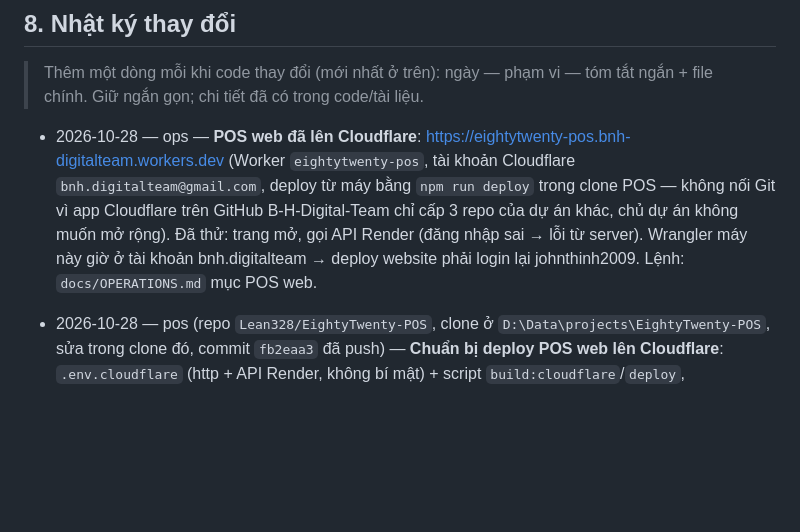
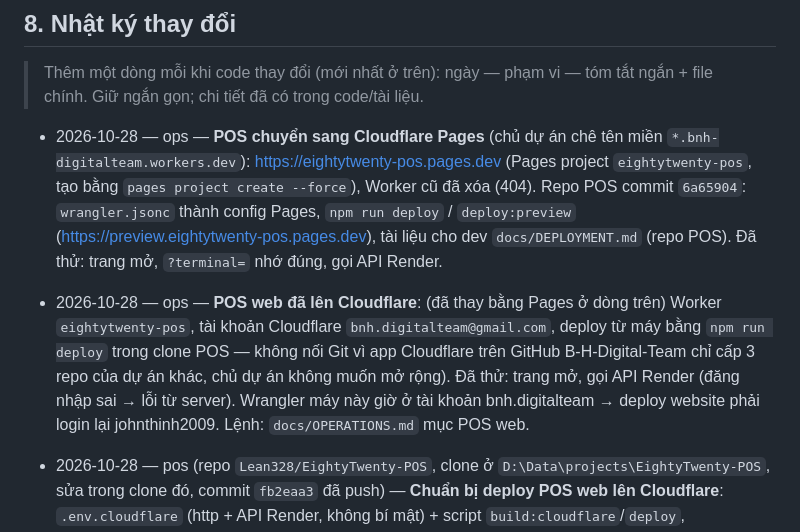
Before and after one commit to Lean328/EightyTwenty, a Markdown page: CLAUDE.md, the part around the change. Rendered like a GitHub page; blank space fills up the shorter version.

Commit message:
docs(ops): POS web moved to Cloudflare Pages (eightytwenty-pos.pages.dev)
Co-Authored-By: Claude Opus 5.5 <noreply@anthropic.com>

```diff
--- a/CLAUDE.md
+++ b/CLAUDE.md
@@ -244,7 +244,8 @@ Website local: `.venv\Scripts\python -m http.server 8123 --bind 127.0.0.1 --dire
 
 > Thêm một dòng mỗi khi code thay đổi (mới nhất ở trên): ngày — phạm vi — tóm tắt ngắn + file chính. Giữ ngắn gọn; chi tiết đã có trong code/tài liệu.
 
-- 2026-10-28 — ops — **POS web đã lên Cloudflare**: https://eightytwenty-pos.bnh-digitalteam.workers.dev (Worker `eightytwenty-pos`, tài khoản Cloudflare `bnh.digitalteam@gmail.com`, deploy từ máy bằng `npm run deploy` trong clone POS — không nối Git vì app Cloudflare trên GitHub B-H-Digital-Team chỉ cấp 3 repo của dự án khác, chủ dự án không muốn mở rộng). Đã thử: trang mở, gọi API Render (đăng nhập sai → lỗi từ server). Wrangler máy này giờ ở tài khoản bnh.digitalteam → deploy website phải login lại johnthinh2009. Lệnh: `docs/OPERATIONS.md` mục POS web.
+- 2026-10-28 — ops — **POS chuyển sang Cloudflare Pages** (chủ dự án chê tên miền `*.bnh-digitalteam.workers.dev`): https://eightytwenty-pos.pages.dev (Pages project `eightytwenty-pos`, tạo bằng `pages project create --force`), Worker cũ đã xóa (404). Repo POS commit `6a65904`: `wrangler.jsonc` thành config Pages, `npm run deploy` / `deploy:preview` (https://preview.eightytwenty-pos.pages.dev), tài liệu cho dev `docs/DEPLOYMENT.md` (repo POS). Đã thử: trang mở, `?terminal=` nhớ đúng, gọi API Render.
+- 2026-10-28 — ops — **POS web đã lên Cloudflare**: (đã thay bằng Pages ở dòng trên) Worker `eightytwenty-pos`, tài khoản Cloudflare `bnh.digitalteam@gmail.com`, deploy từ máy bằng `npm run deploy` trong clone POS — không nối Git vì app Cloudflare trên GitHub B-H-Digital-Team chỉ cấp 3 repo của dự án khác, chủ dự án không muốn mở rộng). Đã thử: trang mở, gọi API Render (đăng nhập sai → lỗi từ server). Wrangler máy này giờ ở tài khoản bnh.digitalteam → deploy website phải login lại johnthinh2009. Lệnh: `docs/OPERATIONS.md` mục POS web.
 - 2026-10-28 — pos (repo `Lean328/EightyTwenty-POS`, clone ở `D:\Data\projects\EightyTwenty-POS`, sửa trong clone đó, commit `fb2eaa3` đã push) — **Chuẩn bị deploy POS web lên Cloudflare**: `.env.cloudflare` (http + API Render, không bí mật) + script `build:cloudflare`/`deploy`, `wrangler.jsonc` (Workers static assets `eightytwenty-pos`, `dist/`), `src/config/env.ts` mã máy theo thiết bị (`?terminal=BRADDON-TILL-1` → localStorage `pos-terminal-id`, thiếu thì `VITE_TERMINAL_ID`), README mục Cloudflare. Đã thử bản build: trỏ đúng API production, CORS OK (đăng nhập sai → lỗi từ server), 111 test POS pass. Production BOS chưa có tài khoản máy/Till PIN → cần tạo trước khi dùng thật. Chưa test lại với BOS local sau thay đổi (chỉ đổi cách lấy terminal ID). Lỗi đã biết của POS: số đơn quầy dài (`BRADDO-<uuid>`), người nhận đơn ghi tài khoản máy thay nhân viên PIN.
 
 - 2026-10-28 — docs/payments — Chốt: app vẫn phát hành dưới tài khoản Apple của chủ dự án; Square là của khách, khách **mời chủ dự án vào team Square** (Developer Console) rồi mình tự lấy Application ID/token/Location ID và làm chứng chỉ Apple Pay production. Ghi chú + tin nhắn tiếng Anh gửi khách: `docs/SQUARE_SETUP.md` mục 0. Không đổi code.
```
Also changed, not shown: docs/OPERATIONS.md (+5 -3 lines).
